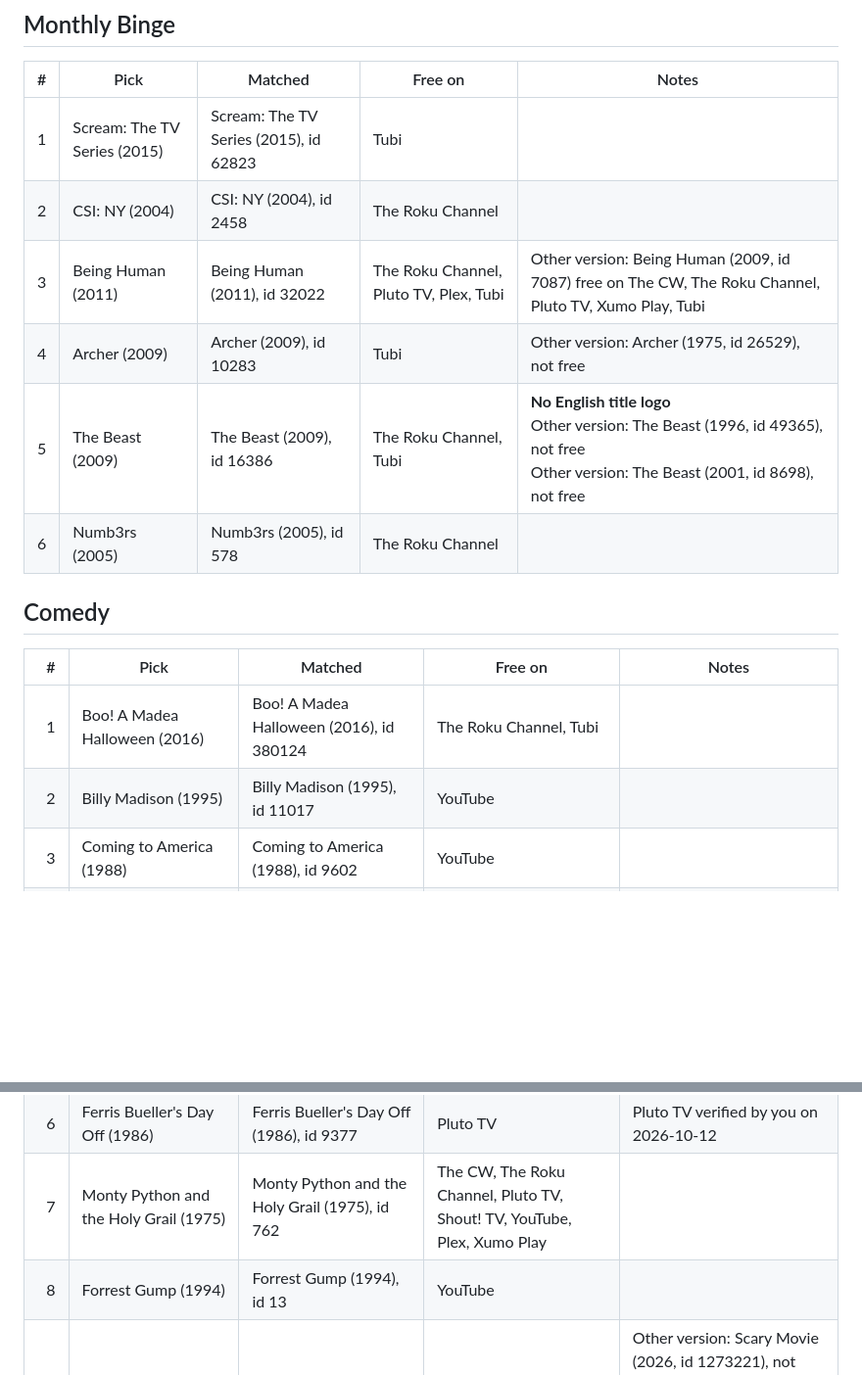
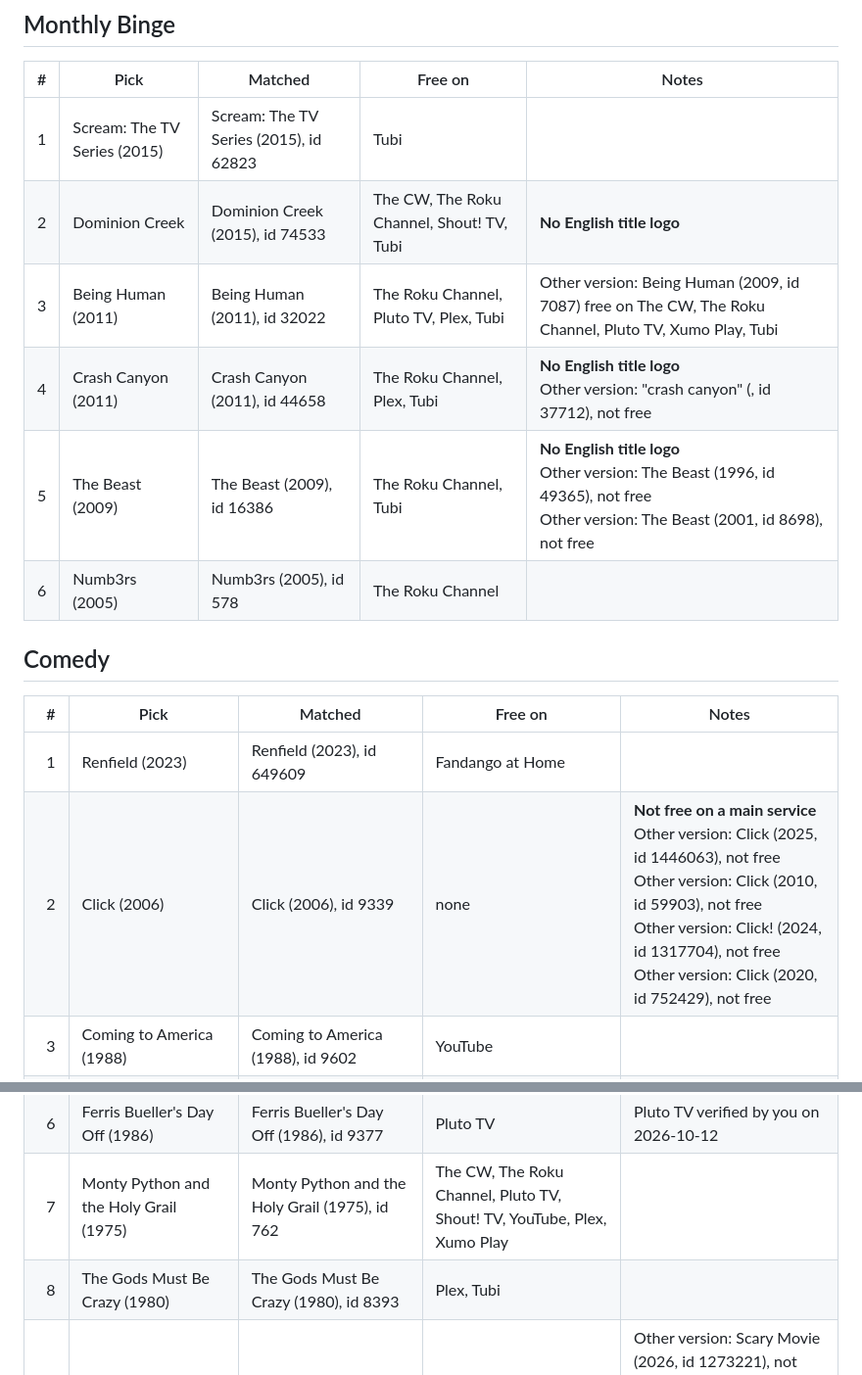
Before and after one commit to stljammie/msuggestions, a Markdown page: reports/picks-check.md, 2 parts joined by grey strips. Shown at 98% size. GitHub-like rendering; blank space fills up the shorter version.

```diff
--- a/reports/picks-check.md
+++ b/reports/picks-check.md
@@ -79,9 +79,9 @@ Checked 2026-10-13. Main services only (no library card or login).
 | # | Pick | Matched | Free on | Notes |
 |---:|---|---|---|---|
 | 1 | Scream: The TV Series (2015) | Scream: The TV Series (2015), id 62823 | Tubi |  |
-| 2 | CSI: NY (2004) | CSI: NY (2004), id 2458 | The Roku Channel |  |
+| 2 | Dominion Creek | Dominion Creek (2015), id 74533 | The CW, The Roku Channel, Shout! TV, Tubi | **No English title logo** |
 | 3 | Being Human (2011) | Being Human (2011), id 32022 | The Roku Channel, Pluto TV, Plex, Tubi | Other version: Being Human (2009, id 7087) free on The CW, The Roku Channel, Pluto TV, Xumo Play, Tubi |
-| 4 | Archer (2009) | Archer (2009), id 10283 | Tubi | Other version: Archer (1975, id 26529), not free |
+| 4 | Crash Canyon (2011) | Crash Canyon (2011), id 44658 | The Roku Channel, Plex, Tubi | **No English title logo**<br>Other version: "crash canyon" (, id 37712), not free |
 | 5 | The Beast (2009) | The Beast (2009), id 16386 | The Roku Channel, Tubi | **No English title logo**<br>Other version: The Beast (1996, id 49365), not free<br>Other version: The Beast (2001, id 8698), not free |
 | 6 | Numb3rs (2005) | Numb3rs (2005), id 578 | The Roku Channel |  |
 
@@ -89,14 +89,14 @@ Checked 2026-10-13. Main services only (no library card or login).
 
 | # | Pick | Matched | Free on | Notes |
 |---:|---|---|---|---|
-| 1 | Boo! A Madea Halloween (2016) | Boo! A Madea Halloween (2016), id 380124 | The Roku Channel, Tubi |  |
-| 2 | Billy Madison (1995) | Billy Madison (1995), id 11017 | YouTube |  |
+| 1 | Renfield (2023) | Renfield (2023), id 649609 | Fandango at Home |  |
+| 2 | Click (2006) | Click (2006), id 9339 | none | **Not free on a main service**<br>Other version: Click (2025, id 1446063), not free<br>Other version: Click (2010, id 59903), not free<br>Other version: Click! (2024, id 1317704), not free<br>Other version: Click (2020, id 752429), not free |
 | 3 | Coming to America (1988) | Coming to America (1988), id 9602 | YouTube |  |
 | 4 | Hot Rod (2007) | Hot Rod (2007), id 10074 | YouTube | Other version: Hot Rod (1979, id 237404), not free<br>Other version: Hot Rod (1950, id 92634), not free<br>Other version: Hot Rod (2018, id 1119410), not free<br>Other version: Hot Rod (2001, id 1150055), not free |
 | 5 | Ace Ventura: Pet Detective (1994) | Ace Ventura: Pet Detective (1994), id 3049 | Pluto TV | Pluto TV verified by you on 2026-10-12 |
 | 6 | Ferris Bueller's Day Off (1986) | Ferris Bueller's Day Off (1986), id 9377 | Pluto TV | Pluto TV verified by you on 2026-10-12 |
 | 7 | Monty Python and the Holy Grail (1975) | Monty Python and the Holy Grail (1975), id 762 | The CW, The Roku Channel, Pluto TV, Shout! TV, YouTube, Plex, Xumo Play |  |
-| 8 | Forrest Gump (1994) | Forrest Gump (1994), id 13 | YouTube |  |
+| 8 | The Gods Must Be Crazy (1980) | The Gods Must Be Crazy (1980), id 8393 | Plex, Tubi |  |
 | 9 | Scary Movie (2000) | Scary Movie (2000), id 4247 | YouTube, Tubi | Other version: Scary Movie (2026, id 1273221), not free<br>Other version: Scary Movie (1991, id 4242) free on Fandango at Home, Plex, Tubi |
 | 10 | Anchorman: The Legend of Ron Burgundy (2004) | Anchorman: The Legend of Ron Burgundy (2004), id 8699 | Pluto TV | Pluto TV verified by you on 2026-10-12 |
 | 11 | Groundhog Day (1993) | Groundhog Day (1993), id 137 | YouTube | Other version: Groundhog Day (2023, id 1543099), not free |
```
Also changed, not shown: other parts of reports/picks-check.md (+11 -11 lines).
